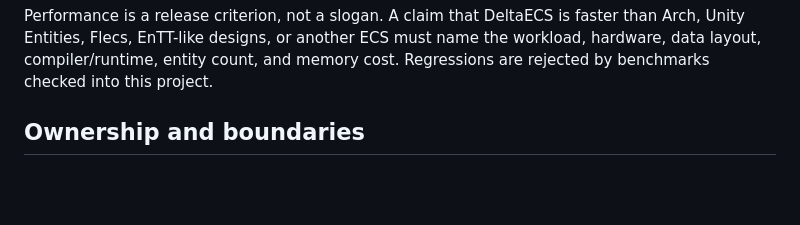
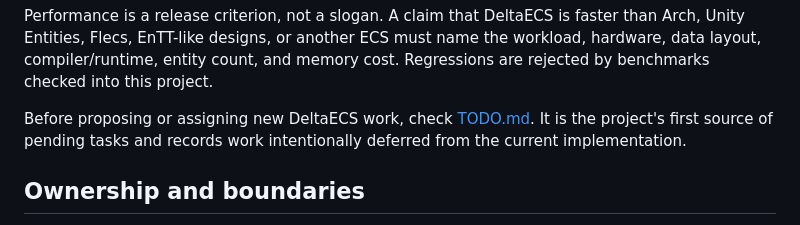
Before and after one commit to Artromskiy/DeltaECS, a Markdown page: README.md, the part around the change. Drawn GitHub-style; blank space fills up the shorter version.

Commit message:
Add DeltaECS task backlog

```diff
--- a/README.md
+++ b/README.md
@@ -14,6 +14,10 @@ Performance is a release criterion, not a slogan. A claim that DeltaECS is
 faster than Arch, Unity Entities, Flecs, EnTT-like designs, or another ECS must
 name the workload, hardware, data layout, compiler/runtime, entity count, and
 memory cost. Regressions are rejected by benchmarks checked into this project.
+
+Before proposing or assigning new DeltaECS work, check [TODO.md](TODO.md).
+It is the project's first source of pending tasks and records work intentionally
+deferred from the current implementation.
 
 ## Ownership and boundaries
 
```
Also changed, not shown: TODO.md (added, +24 -0 lines).
